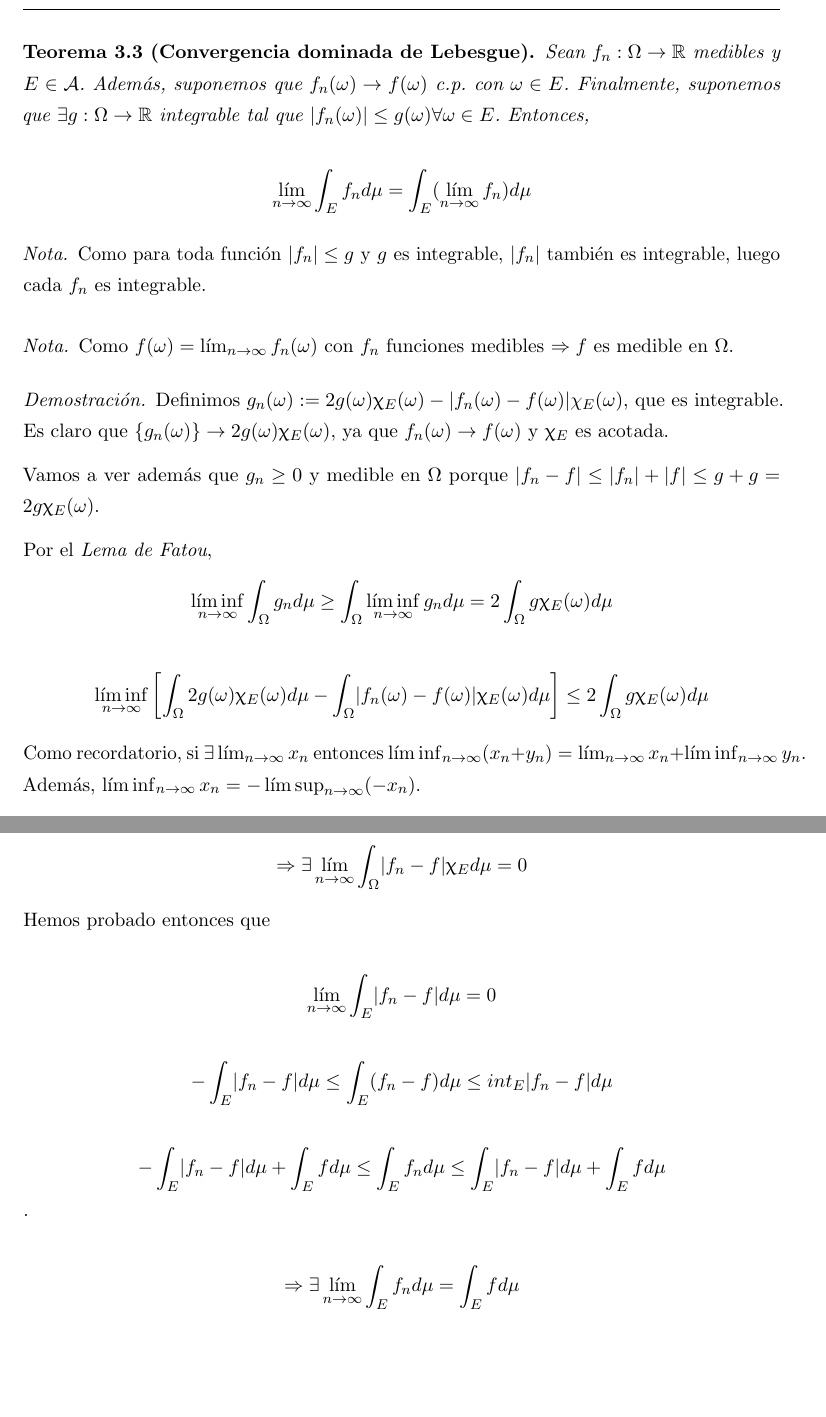
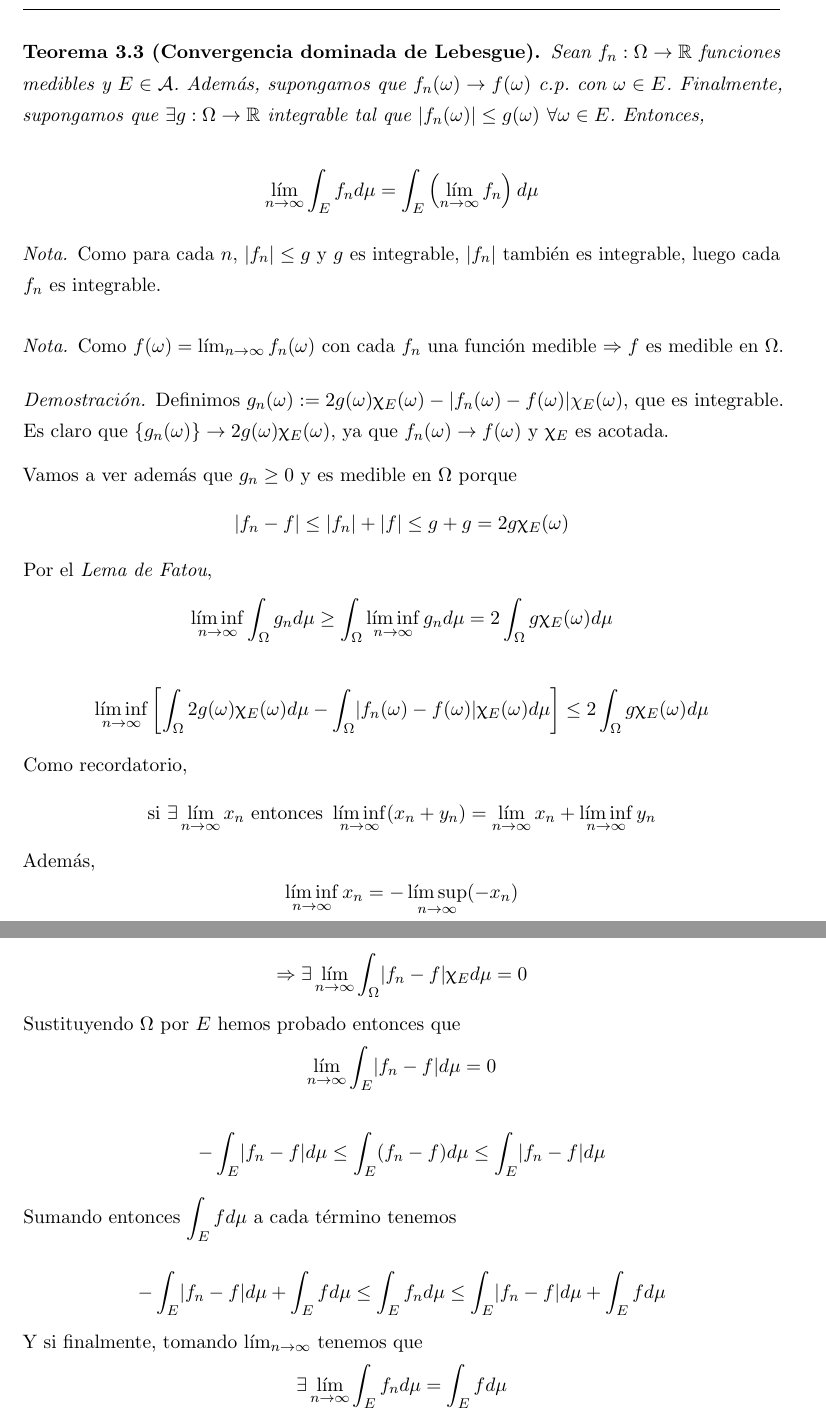
Before and after one commit to libreim/apuntesDGIIM, a LaTeX document (Análisis Matemático II/apuntes.tex): two parts of pages 30 and 31 of 33, joined at a grey line, cut so that both start at the same text, the shorter picture padded with empty space. Compiled offline with pdfLaTeX.

Commit message:
AMII: algunos retoques

```diff
--- a/Análisis Matemático II/apuntes.tex
+++ b/Análisis Matemático II/apuntes.tex
@@ -1425,32 +1425,31 @@ Si $f,g:\Omega \to [0,\infty]$ medibles positivas, $\alpha \in \R, E \in \mathca
 \textbf{FALTAN COSAS}
 
 
+
 \begin{nth}[Convergencia dominada de Lebesgue]
-	Sean $f_n : \Omega \rightarrow \R$ medibles y $E \in \mathcal{A}$. Además, suponemos que ${f_n(\omega)} \rightarrow f(\omega)$ c.p. con $\omega \in E$. Finalmente, suponemos que $\exists g: \Omega \rightarrow \R$ integrable tal que $|f_n(\omega)| \leq g(\omega) \forall \omega \in E$. Entonces,
-
-	$$ \lim_{n \to \infty} \int_E f_n d \mu = \int_E (\lim_{n \to \infty} f_n ) d \mu$$
+	Sean $f_n : \Omega \rightarrow \R$ funciones medibles y $E \in \mathcal{A}$. Además, supongamos que ${f_n(\omega)} \rightarrow f(\omega)$ c.p. con $\omega \in E$. Finalmente, supongamos que $\exists g: \Omega \rightarrow \R$ integrable tal que $|f_n(\omega)| \leq g(\omega) \ \forall \omega \in E$. Entonces,
+
+	$$ \lim_{n \to \infty} \int_E f_n d \mu = \int_E  \left( \lim_{n \to \infty} f_n \right) d \mu$$
 \end{nth}
 
 \begin{nota}
-	Como para toda función $|f_n| \leq g$ y $g$ es integrable, $|f_n|$ también es integrable, luego cada $f_n$ es integrable.
+	Como para cada $n$, $|f_n| \leq g$ y $g$ es integrable, $|f_n|$ también es integrable, luego cada $f_n$ es integrable.
 \end{nota}
 
 \begin{nota}
-	Como $f(\omega) = \lim_{n \to \infty} f_n(\omega)$ con $f_n$ funciones medibles $\Rightarrow f$ es medible en $\Omega$.
+	Como $f(\omega) = \lim_{n \to \infty} f_n(\omega)$ con cada $f_n$ una función medible $\Rightarrow f$ es medible en $\Omega$.
 \end{nota}
 
 \begin{proof}
 	Definimos $g_n(\omega) := 2g(\omega)\upchi_E(\omega) - \abs{f_n(\omega) - f(\omega)} \chi_E (\omega)$, que es integrable. Es claro que $\{g_n(\omega)\} \rightarrow 2g(\omega)\upchi_E(\omega)$, ya que $f_n(\omega) \rightarrow f(\omega)$ y $\upchi_E$ es acotada.
 
-	Vamos a ver además que $g_n \geq 0$ y medible en $\Omega$ porque $|f_n - f| \leq |f_n| + |f| \leq g + g = 2g\upchi_E(\omega)$.
-
+	Vamos a ver además que $g_n \geq 0$ y es medible en $\Omega$ porque $$|f_n - f| \leq |f_n| + |f| \leq g + g = 2g\upchi_E(\omega)$$
 	Por el \textit{Lema de Fatou},
 	$$\liminf_{n \to \infty} \int_{\Omega} g_n d \mu \geq \int_{\Omega} \liminf_{n \to \infty} g_n d \mu = 2 \int_{\Omega} g\upchi_E(\omega)d\mu$$
 
 	$$\liminf_{n \to \infty} \left[\int_{\Omega} 2g(\omega)\upchi_E(\omega) d\mu - \int_{\Omega} \abs{f_n(\omega) - f(\omega)}\upchi_E(\omega) d \mu \right] \leq 2\int_{\Omega} g\upchi_E(\omega) d \mu$$
 
-	Como recordatorio, si $\exists \lim_{n \to \infty} x_n$ entonces $\liminf_{n \to \infty} (x_n + y_n) = \lim_{n \to \infty} x_n + \liminf_{n \to \infty} y_n$. Además, $\liminf_{n \to \infty} x_n = - \limsup_{n \to \infty} (- x_n)$.
-
+	Como recordatorio, $$\text{si } \exists \lim_{n \to \infty} x_n \text{ entonces } \liminf_{n \to \infty} (x_n + y_n) = \lim_{n \to \infty} x_n + \liminf_{n \to \infty} y_n$$ Además, $$\liminf_{n \to \infty} x_n = - \limsup_{n \to \infty} (- x_n)$$
 	Luego entonces
 
 	$$2 \int_{\Omega} g(\omega)\upchi_E(\omega) d \mu + \liminf_{n \to \infty} \left[-\int_{\Omega} \abs{f_n - f} \upchi_E(\omega) d \mu \right]$$
@@ -1467,16 +1466,17 @@ Si $f,g:\Omega \to [0,\infty]$ medibles positivas, $\alpha \in \R, E \in \mathca
 
 	$$\Rightarrow \exists \lim_{n \to \infty} \int_{\Omega} \abs{f_n - f} \upchi_E d \mu = 0$$
 
-	Hemos probado entonces que
-
+	Sustituyendo $\Omega$  por $E$ hemos probado entonces que
 	$$\lim_{n \to \infty} \int_{E} \abs{f_n - f} d \mu = 0$$
 
-	$$- \int_E \abs{f_n - f} d \mu \leq \int_E (f_n - f) d \mu \leq int_E \abs{f_n - f} d \mu$$
-
-	$$ - \int_E \abs{f_n - f} d \mu + \int_E f d \mu \leq \int_E f_n d \mu \leq \int_E \abs{f_n - f} d \mu + \int_E f d \mu$$.
-
-	$$ \Rightarrow \exists \lim_{n \to \infty} \int_E f_n d \mu = \int_E f d \mu$$
-
+	$$- \int_E \abs{f_n - f} d \mu \leq \int_E (f_n - f) d \mu \leq \int_E \abs{f_n - f} d \mu$$
+
+	Sumando entonces $\displaystyle \int_E f d \mu$ a cada término tenemos
+
+	$$ - \int_E \abs{f_n - f} d \mu + \int_E f d \mu \leq \int_E f_n d \mu \leq \int_E \abs{f_n - f} d \mu + \int_E f d \mu$$
+
+	Y si finalmente, tomando $\lim_{n \to \infty}$ tenemos que
+	$$ \exists \lim_{n \to \infty} \int_E f_n d \mu = \int_E f d \mu$$
 \end{proof}
 
 Una vez que tenemos estos resultados, vamos a trabajar un poco con ellos para acuñarlos. Comenzaremos con el Lema de Fatou.
```
Also changed, not shown: 4 other files.
